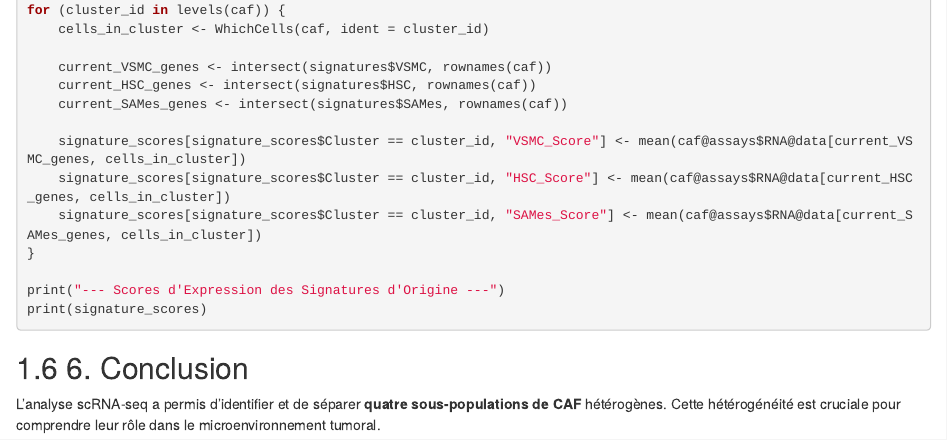
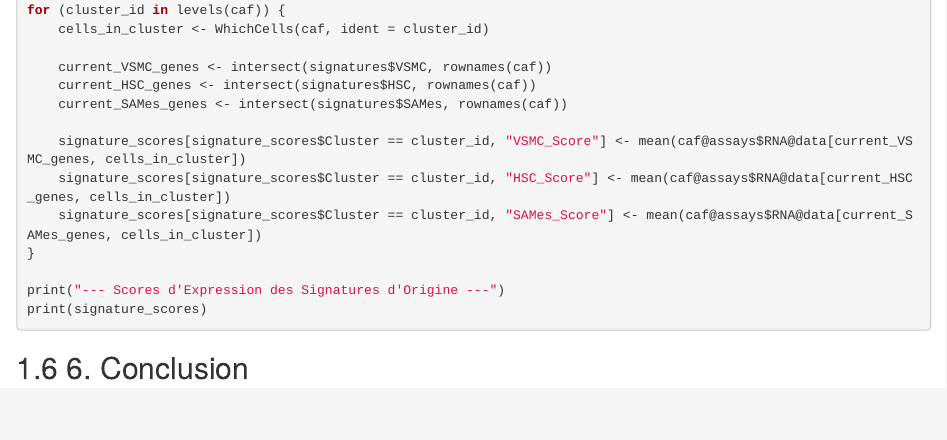
Before and after one commit to Tara-Guillorit/TP_transcriptomique_CAFs, an R Markdown document (Projet.Rmd): the page in a window 1100 px wide, from 3180 px down. Rendered offline with R 4.5, knitr and Pandoc, with nearby package versions; the code chunks are not run, so their results and figures are left out.

Commit message:
Remove conclusion
Removed conclusion section discussing scRNA-seq analysis of CAF subpopulations.

````diff
--- a/Projet.Rmd
+++ b/Projet.Rmd
@@ -171,5 +171,3 @@ print(signature_scores)
 ```
 
 ## 6. Conclusion
-
-L'analyse scRNA-seq a permis d'identifier et de séparer **quatre sous-populations de CAF** hétérogènes. Cette hétérogénéité est cruciale pour comprendre leur rôle dans le microenvironnement tumoral.
````
